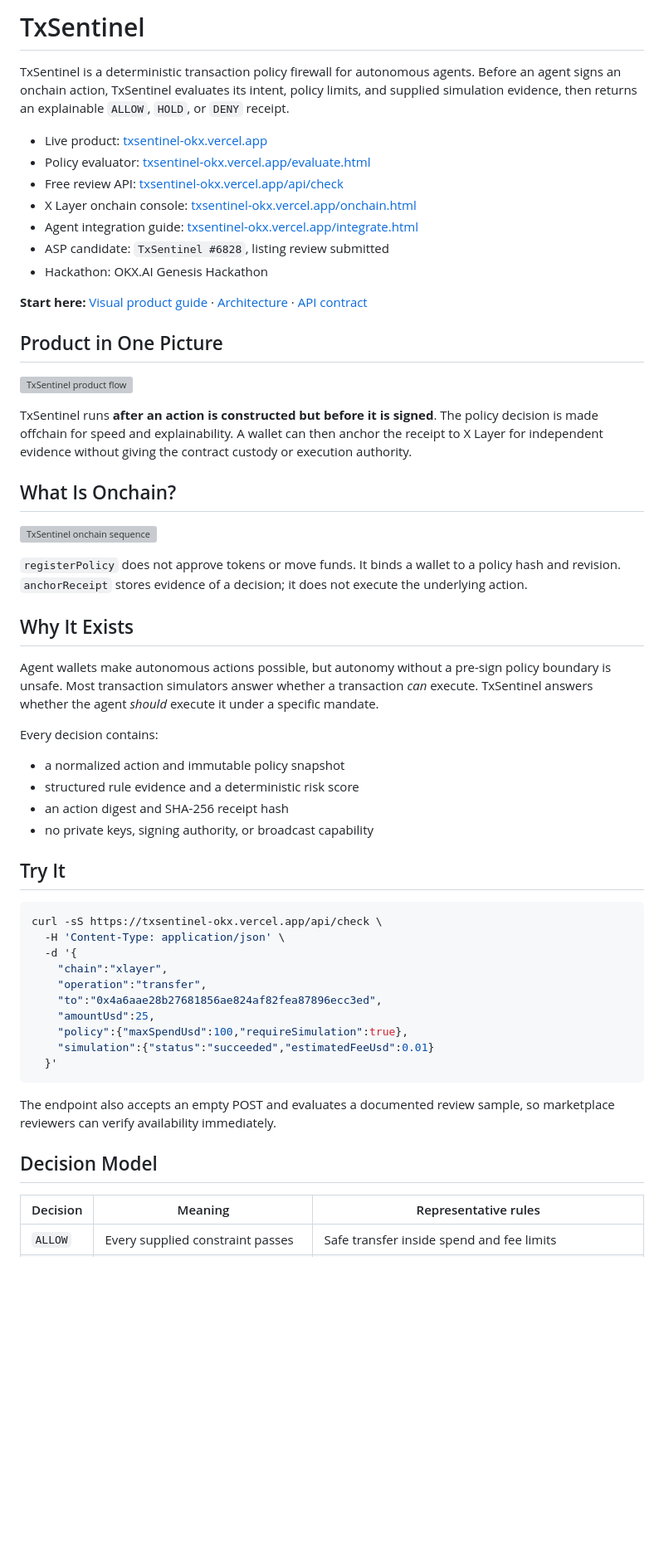
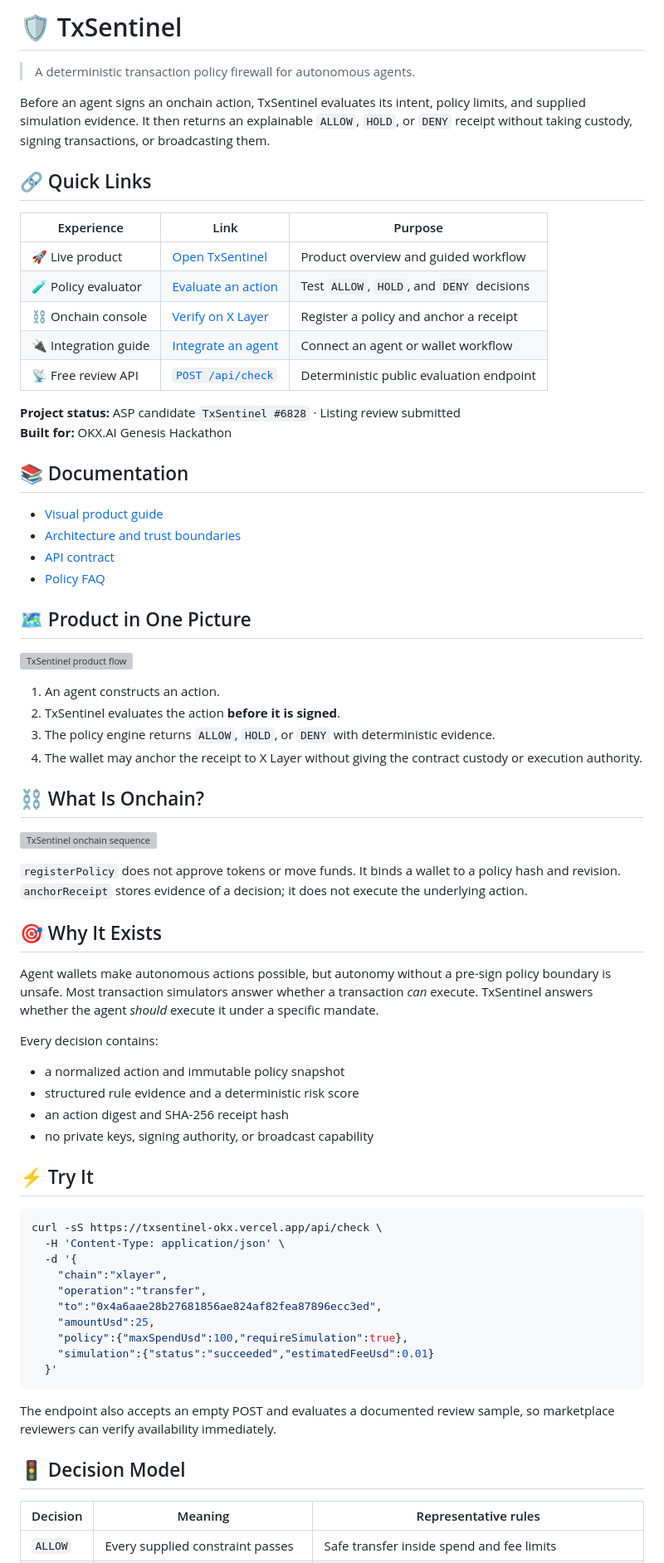
Before and after one commit to FeeeeelixWong/txsentinel-okx, a Markdown page: README.md, the part around one of its changes. Shown at 83% size. Drawn GitHub-style; blank space fills up the shorter version; grey boxes are pictures that could not be loaded.

Commit message:
Improve README structure and policy FAQ

````diff
--- a/README.md
+++ b/README.md
@@ -1,33 +1,48 @@
-# TxSentinel
+# 🛡️ TxSentinel
 
-TxSentinel is a deterministic transaction policy firewall for autonomous agents. Before an agent signs an onchain action, TxSentinel evaluates its intent, policy limits, and supplied simulation evidence, then returns an explainable `ALLOW`, `HOLD`, or `DENY` receipt.
+> A deterministic transaction policy firewall for autonomous agents.
 
-- Live product: [txsentinel-okx.vercel.app](https://txsentinel-okx.vercel.app)
-- Policy evaluator: [txsentinel-okx.vercel.app/evaluate.html](https://txsentinel-okx.vercel.app/evaluate.html)
-- Free review API: [txsentinel-okx.vercel.app/api/check](https://txsentinel-okx.vercel.app/api/check)
-- X Layer onchain console: [txsentinel-okx.vercel.app/onchain.html](https://txsentinel-okx.vercel.app/onchain.html)
-- Agent integration guide: [txsentinel-okx.vercel.app/integrate.html](https://txsentinel-okx.vercel.app/integrate.html)
-- ASP candidate: `TxSentinel #6828`, listing review submitted
-- Hackathon: OKX.AI Genesis Hackathon
+Before an agent signs an onchain action, TxSentinel evaluates its intent, policy limits, and supplied
+simulation evidence. It then returns an explainable `ALLOW`, `HOLD`, or `DENY` receipt without taking
+custody, signing transactions, or broadcasting them.
 
-**Start here:** [Visual product guide](docs/VISUAL_GUIDE.md) · [Architecture](ARCHITECTURE.md) · [API contract](docs/API.md)
+## 🔗 Quick Links
 
-## Product in One Picture
+| Experience | Link | Purpose |
+| --- | --- | --- |
+| 🚀 Live product | [Open TxSentinel](https://txsentinel-okx.vercel.app) | Product overview and guided workflow |
+| 🧪 Policy evaluator | [Evaluate an action](https://txsentinel-okx.vercel.app/evaluate.html) | Test `ALLOW`, `HOLD`, and `DENY` decisions |
+| ⛓️ Onchain console | [Verify on X Layer](https://txsentinel-okx.vercel.app/onchain.html) | Register a policy and anchor a receipt |
+| 🔌 Integration guide | [Integrate an agent](https://txsentinel-okx.vercel.app/integrate.html) | Connect an agent or wallet workflow |
+| 📡 Free review API | [`POST /api/check`](https://txsentinel-okx.vercel.app/api/check) | Deterministic public evaluation endpoint |
+
+**Project status:** ASP candidate `TxSentinel #6828` · Listing review submitted<br>
+**Built for:** OKX.AI Genesis Hackathon
+
+## 📚 Documentation
+
+- [Visual product guide](docs/VISUAL_GUIDE.md)
+- [Architecture and trust boundaries](ARCHITECTURE.md)
+- [API contract](docs/API.md)
+- [Policy FAQ](#policy-faq)
+
+## 🗺️ Product in One Picture
 
 ![TxSentinel product flow](docs/assets/product-overview.svg)
 
-TxSentinel runs **after an action is constructed but before it is signed**. The policy decision is
-made offchain for speed and explainability. A wallet can then anchor the receipt to X Layer for
-independent evidence without giving the contract custody or execution authority.
+1. An agent constructs an action.
+2. TxSentinel evaluates the action **before it is signed**.
+3. The policy engine returns `ALLOW`, `HOLD`, or `DENY` with deterministic evidence.
+4. The wallet may anchor the receipt to X Layer without giving the contract custody or execution authority.
 
-## What Is Onchain?
+## ⛓️ What Is Onchain?
 
 ![TxSentinel onchain sequence](docs/assets/onchain-sequence.svg)
 
 `registerPolicy` does not approve tokens or move funds. It binds a wallet to a policy hash and
 revision. `anchorReceipt` stores evidence of a decision; it does not execute the underlying action.
 
-## Why It Exists
+## 🎯 Why It Exists
 
 Agent wallets make autonomous actions possible, but autonomy without a pre-sign policy boundary is unsafe. Most transaction simulators answer whether a transaction *can* execute. TxSentinel answers whether the agent *should* execute it under a specific mandate.
 
@@ -38,7 +53,7 @@ Every decision contains:
 - an action digest and SHA-256 receipt hash
 - no private keys, signing authority, or broadcast capability
 
-## Try It
+## ⚡ Try It
 
 ```bash
 curl -sS https://txsentinel-okx.vercel.app/api/check \
@@ -55,7 +70,7 @@ curl -sS https://txsentinel-okx.vercel.app/api/check \
 
 The endpoint also accepts an empty POST and evaluates a documented review sample, so marketplace reviewers can verify availability immediately.
 
-## Decision Model
+## 🚦 Decision Model
 
 | Decision | Meaning | Representative rules |
 | --- | --- | --- |
````
Also changed, not shown: other parts of README.md (+26 -24 lines).
